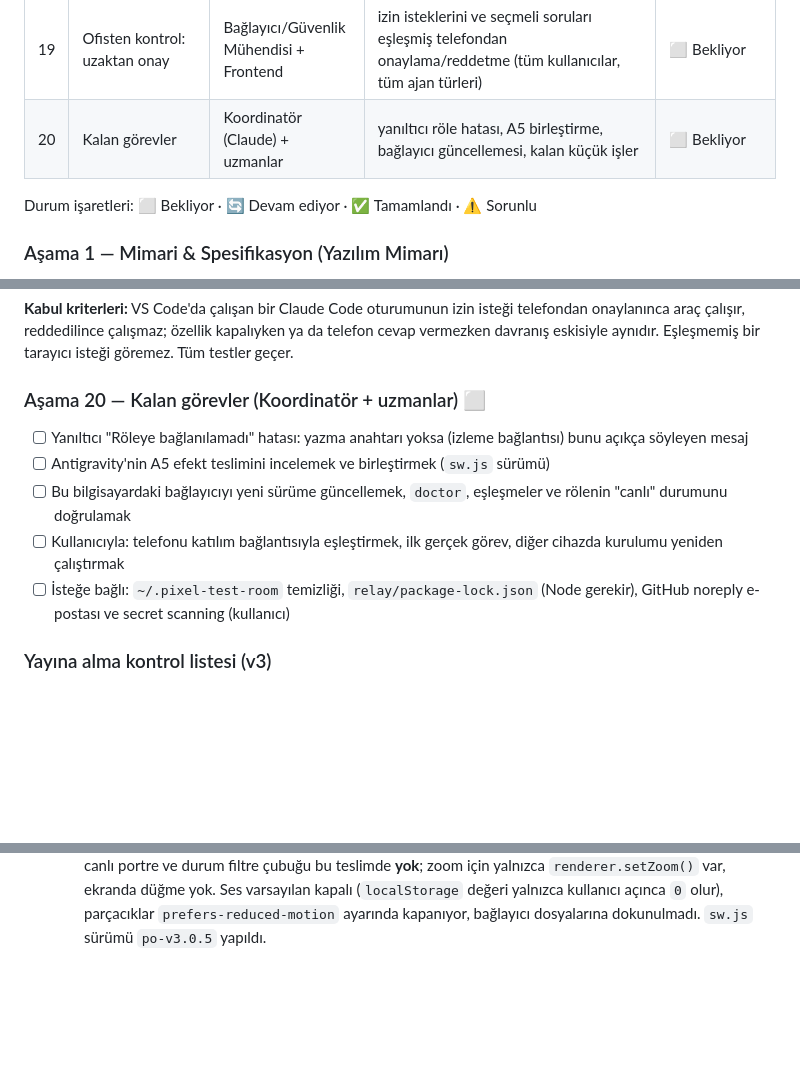
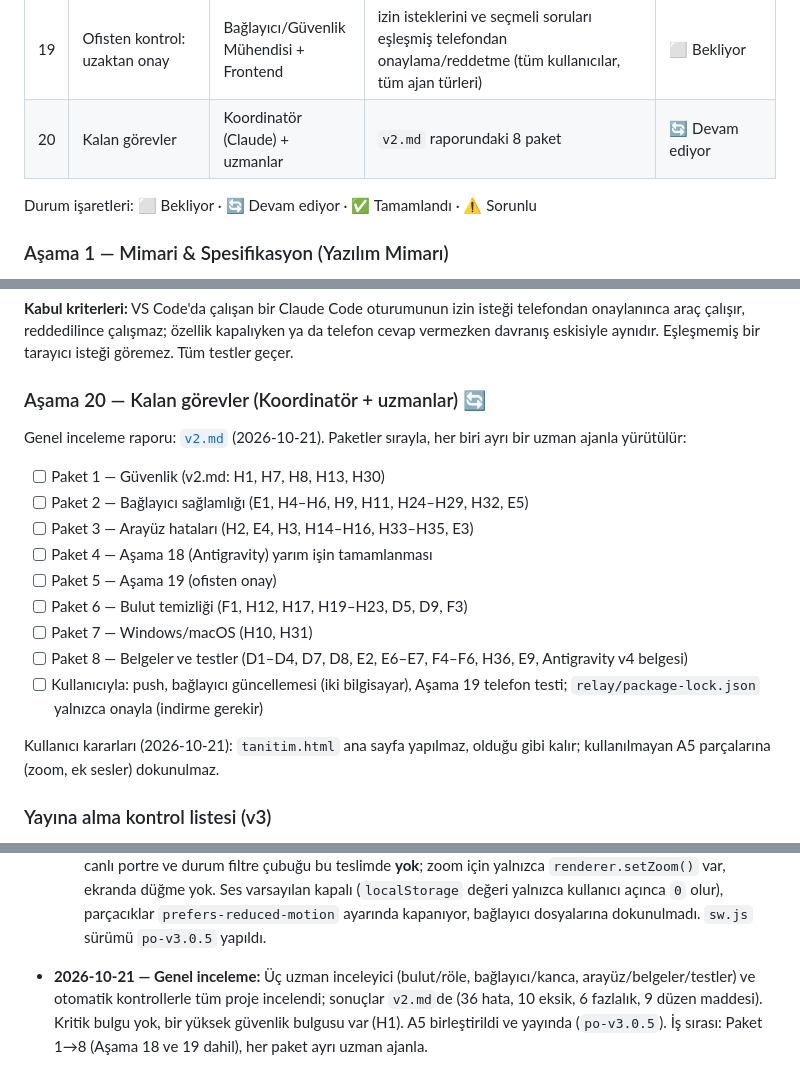
Before and after one commit to timuryurdakan/Pixel, a Markdown page: PROJECT.md, 3 parts joined by grey strips. GitHub-like rendering; blank space fills up the shorter version.

Commit message:
Add v2.md (full review) and plan phase 20 as 8 packages
Co-Authored-By: Claude Opus 5.5 <noreply@anthropic.com>

```diff
--- a/PROJECT.md
+++ b/PROJECT.md
@@ -72,7 +72,7 @@ Teknik ayrıntılar: [`docs/ARCHITECTURE.md`](docs/ARCHITECTURE.md) — **tüm a
 | 17 | Çalışma klasörü kurulum düzeltmesi | Bağlayıcı Mühendisi | kurulumda `~/PixelOfficeIsler`, `pixel-connector workspace` komutu, arayüz ipucu, `doctor` saat farkı | ✅ Tamamlandı |
 | 18 | Antigravity bağlantısı | Entegrasyon Mühendisi | `pixel_agent.py antigravity` izleyicisi, `pixel-antigravity` kısayolu, servis, belgeler, testler | 🔄 Devam ediyor |
 | 19 | Ofisten kontrol: uzaktan onay | Bağlayıcı/Güvenlik Mühendisi + Frontend | izin isteklerini ve seçmeli soruları eşleşmiş telefondan onaylama/reddetme (tüm kullanıcılar, tüm ajan türleri) | ⬜ Bekliyor |
-| 20 | Kalan görevler | Koordinatör (Claude) + uzmanlar | yanıltıcı röle hatası, A5 birleştirme, bağlayıcı güncellemesi, kalan küçük işler | ⬜ Bekliyor |
+| 20 | Kalan görevler | Koordinatör (Claude) + uzmanlar | `v2.md` raporundaki 8 paket | 🔄 Devam ediyor |
 
 Durum işaretleri: ⬜ Bekliyor · 🔄 Devam ediyor · ✅ Tamamlandı · ⚠️ Sorunlu
 
@@ -407,12 +407,19 @@ Amaç: bir ajan izin istediğinde ya da soru sorduğunda kullanıcı telefondan
 
 **Kabul kriterleri:** VS Code'da çalışan bir Claude Code oturumunun izin isteği telefondan onaylanınca araç çalışır, reddedilince çalışmaz; özellik kapalıyken ya da telefon cevap vermezken davranış eskisiyle aynıdır. Eşleşmemiş bir tarayıcı isteği göremez. Tüm testler geçer.
 
-### Aşama 20 — Kalan görevler (Koordinatör + uzmanlar) ⬜
-- [ ] Yanıltıcı "Röleye bağlanılamadı" hatası: yazma anahtarı yoksa (izleme bağlantısı) bunu açıkça söyleyen mesaj
-- [ ] Antigravity'nin A5 efekt teslimini incelemek ve birleştirmek (`sw.js` sürümü)
-- [ ] Bu bilgisayardaki bağlayıcıyı yeni sürüme güncellemek, `doctor`, eşleşmeler ve rölenin "canlı" durumunu doğrulamak
-- [ ] Kullanıcıyla: telefonu katılım bağlantısıyla eşleştirmek, ilk gerçek görev, diğer cihazda kurulumu yeniden çalıştırmak
-- [ ] İsteğe bağlı: `~/.pixel-test-room` temizliği, `relay/package-lock.json` (Node gerekir), GitHub noreply e-postası ve secret scanning (kullanıcı)
+### Aşama 20 — Kalan görevler (Koordinatör + uzmanlar) 🔄
+Genel inceleme raporu: [`v2.md`](v2.md) (2026-10-21). Paketler sırayla, her biri ayrı bir uzman ajanla yürütülür:
+- [ ] Paket 1 — Güvenlik (v2.md: H1, H7, H8, H13, H30)
+- [ ] Paket 2 — Bağlayıcı sağlamlığı (E1, H4–H6, H9, H11, H24–H29, H32, E5)
+- [ ] Paket 3 — Arayüz hataları (H2, E4, H3, H14–H16, H33–H35, E3)
+- [ ] Paket 4 — Aşama 18 (Antigravity) yarım işin tamamlanması
+- [ ] Paket 5 — Aşama 19 (ofisten onay)
+- [ ] Paket 6 — Bulut temizliği (F1, H12, H17, H19–H23, D5, D9, F3)
+- [ ] Paket 7 — Windows/macOS (H10, H31)
+- [ ] Paket 8 — Belgeler ve testler (D1–D4, D7, D8, E2, E6–E7, F4–F6, H36, E9, Antigravity v4 belgesi)
+- [ ] Kullanıcıyla: push, bağlayıcı güncellemesi (iki bilgisayar), Aşama 19 telefon testi; `relay/package-lock.json` yalnızca onayla (indirme gerekir)
+
+Kullanıcı kararları (2026-10-21): `tanitim.html` ana sayfa yapılmaz, olduğu gibi kalır; kullanılmayan A5 parçalarına (zoom, ek sesler) dokunulmaz.
 
 ### Yayına alma kontrol listesi (v3)
 
@@ -833,3 +840,4 @@ Her ajan işini bitirince buraya tarihli bir kayıt ekler (en yeni en altta).
   - **Ajan 4 (UI/HUD & Canlı Portreler):** Müfettiş (details) panelinde seçili ajanın kendi ten, saç ve kıyafet paletiyle oluşturulan 32x48 canlı animasyonlu piksel portresi; ajan listesi üstünde dinamik sayaçlı durum filtre çubuğu (`[Tümü] [Çalışan] [Bekleyen] [Kahve] [Uyuyan]`).
   - **Doğrulama:** Chrome CDP ile 1280 px, 390 px ve 360 px ekranlarda test edildi; 0 konsol hatası, 0 yatay taşma (scrollWidth === clientWidth). Unit testleri ve sprite validation tam başarıyla geçti.
   - **Birleştirme notu (Claude):** Pano kuralları gereği `ui.js` değişikliği Antigravity tarafından geri alındığı için canlı portre ve durum filtre çubuğu bu teslimde **yok**; zoom için yalnızca `renderer.setZoom()` var, ekranda düğme yok. Ses varsayılan kapalı (`localStorage` değeri yalnızca kullanıcı açınca `0` olur), parçacıklar `prefers-reduced-motion` ayarında kapanıyor, bağlayıcı dosyalarına dokunulmadı. `sw.js` sürümü `po-v3.0.5` yapıldı.
+- **2026-10-21 — Genel inceleme:** Üç uzman inceleyici (bulut/röle, bağlayıcı/kanca, arayüz/belgeler/testler) ve otomatik kontrollerle tüm proje incelendi; sonuçlar `v2.md`de (36 hata, 10 eksik, 6 fazlalık, 9 düzen maddesi). Kritik bulgu yok, bir yüksek güvenlik bulgusu var (H1). A5 birleştirildi ve yayında (`po-v3.0.5`). İş sırası: Paket 1→8 (Aşama 18 ve 19 dahil), her paket ayrı uzman ajanla.
```
Also changed, not shown: v2.md (added, +303 -0 lines).
